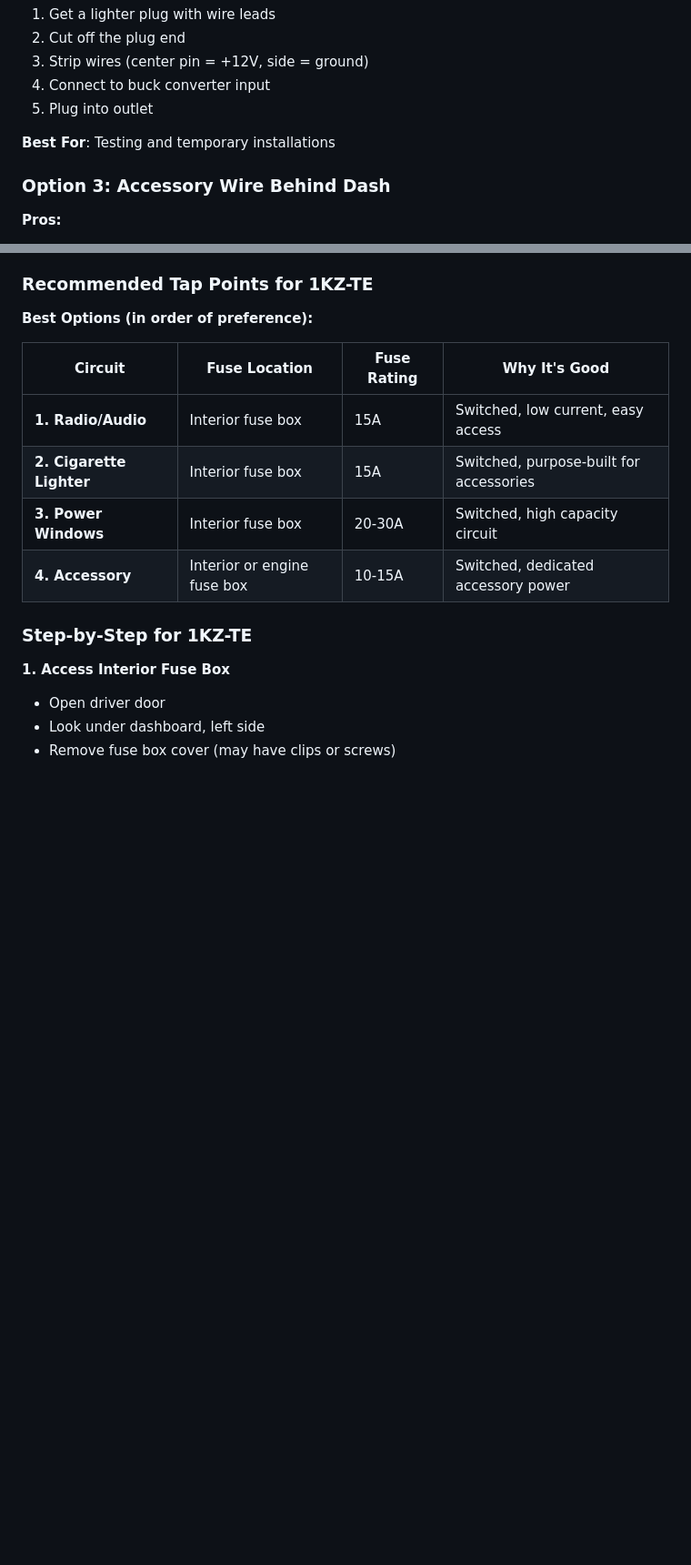
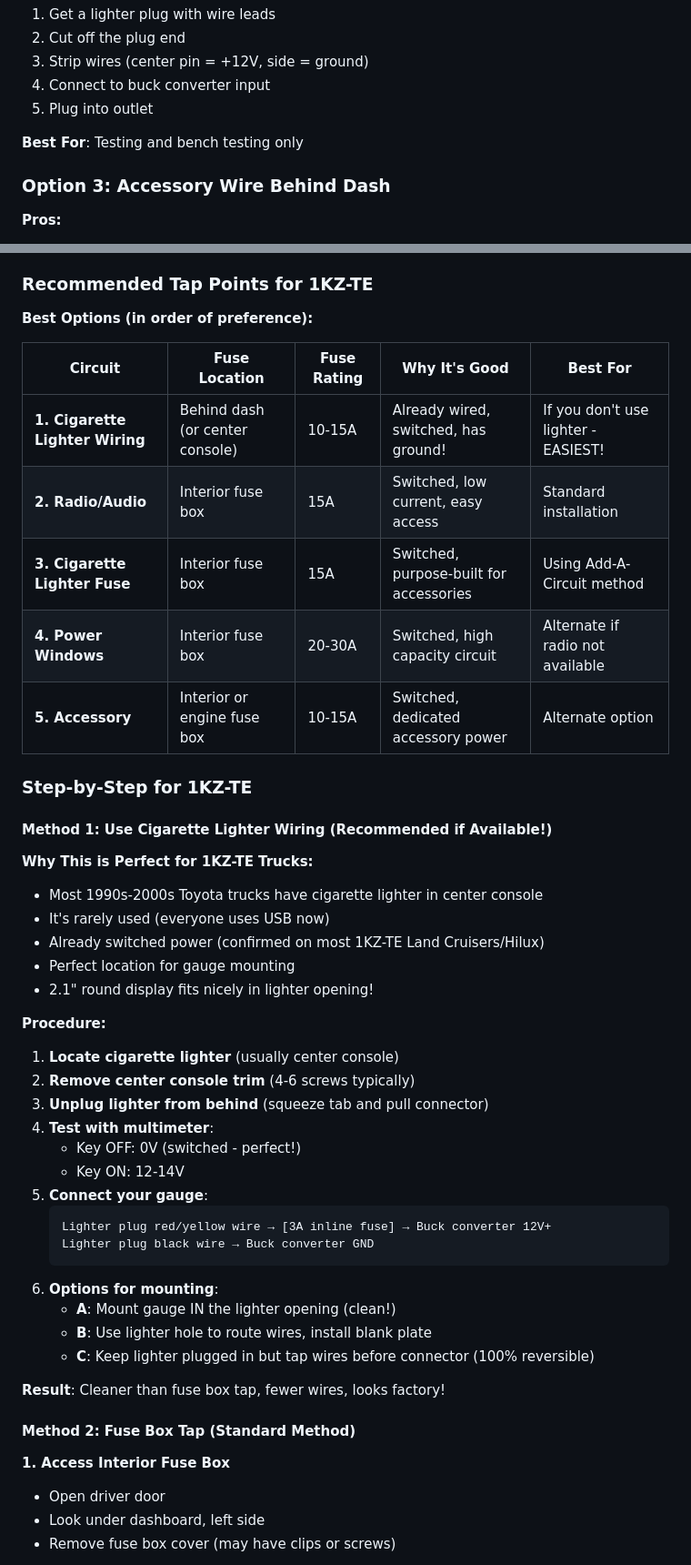
Before and after one commit to connorwhite-online/junkr-obd, a Markdown page: docs/AUTOMOTIVE_POWER.md, 2 parts joined by grey strips. Shown at 91% size. Rendered like a GitHub page; blank space fills up the shorter version.

Commit message:
Refactor: Add cigarette lighter power option for gauge install
Co-authored-by: connorwhitepdx <connorwhitepdx@gmail.com>

````diff
--- a/docs/AUTOMOTIVE_POWER.md
+++ b/docs/AUTOMOTIVE_POWER.md
@@ -204,7 +297,7 @@ Use a 12V cigarette lighter adapter with bare wire output:
 4. Connect to buck converter input
 5. Plug into outlet
 
-**Best For**: Testing and temporary installations
+**Best For**: Testing and bench testing only
 
 ### Option 3: Accessory Wire Behind Dash
 
@@ -576,14 +669,46 @@ Since you're building this for a 1KZTE turbodiesel, here's specific guidance:
 
 **Best Options (in order of preference):**
 
-| Circuit | Fuse Location | Fuse Rating | Why It's Good |
-|---------|--------------|-------------|---------------|
-| **1. Radio/Audio** | Interior fuse box | 15A | Switched, low current, easy access |
-| **2. Cigarette Lighter** | Interior fuse box | 15A | Switched, purpose-built for accessories |
-| **3. Power Windows** | Interior fuse box | 20-30A | Switched, high capacity circuit |
-| **4. Accessory** | Interior or engine fuse box | 10-15A | Switched, dedicated accessory power |
+| Circuit | Fuse Location | Fuse Rating | Why It's Good | Best For |
+|---------|--------------|-------------|---------------|----------|
+| **1. Cigarette Lighter Wiring** | Behind dash (or center console) | 10-15A | Already wired, switched, has ground! | If you don't use lighter - EASIEST! |
+| **2. Radio/Audio** | Interior fuse box | 15A | Switched, low current, easy access | Standard installation |
+| **3. Cigarette Lighter Fuse** | Interior fuse box | 15A | Switched, purpose-built for accessories | Using Add-A-Circuit method |
+| **4. Power Windows** | Interior fuse box | 20-30A | Switched, high capacity circuit | Alternate if radio not available |
+| **5. Accessory** | Interior or engine fuse box | 10-15A | Switched, dedicated accessory power | Alternate option |
 
 ### Step-by-Step for 1KZ-TE
+
+#### Method 1: Use Cigarette Lighter Wiring (Recommended if Available!)
+
+**Why This is Perfect for 1KZ-TE Trucks:**
+- Most 1990s-2000s Toyota trucks have cigarette lighter in center console
+- It's rarely used (everyone uses USB now)
+- Already switched power (confirmed on most 1KZ-TE Land Cruisers/Hilux)
+- Perfect location for gauge mounting
+- 2.1" round display fits nicely in lighter opening!
+
+**Procedure:**
+
+1. **Locate cigarette lighter** (usually center console)
+2. **Remove center console trim** (4-6 screws typically)
+3. **Unplug lighter from behind** (squeeze tab and pull connector)
+4. **Test with multimeter**:
+   - Key OFF: 0V (switched - perfect!)
+   - Key ON: 12-14V
+5. **Connect your gauge**:
+   ```
+   Lighter plug red/yellow wire → [3A inline fuse] → Buck converter 12V+
+   Lighter plug black wire → Buck converter GND
+   ```
+6. **Options for mounting**:
+   - **A**: Mount gauge IN the lighter opening (clean!)
+   - **B**: Use lighter hole to route wires, install blank plate
+   - **C**: Keep lighter plugged in but tap wires before connector (100% reversible)
+
+**Result**: Cleaner than fuse box tap, fewer wires, looks factory!
+
+#### Method 2: Fuse Box Tap (Standard Method)
 
 **1. Access Interior Fuse Box**
    - Open driver door
````
Also changed, not shown: other parts of docs/AUTOMOTIVE_POWER.md (+111 -2 lines).
